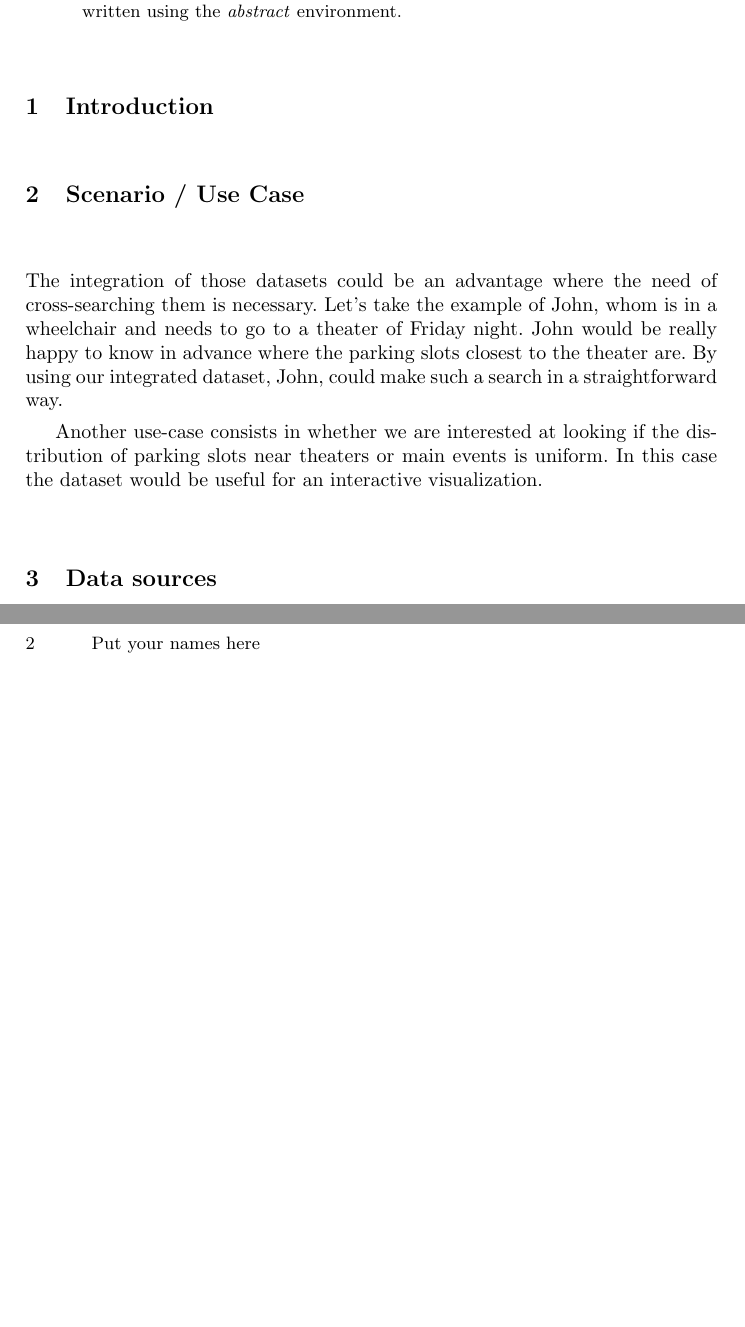
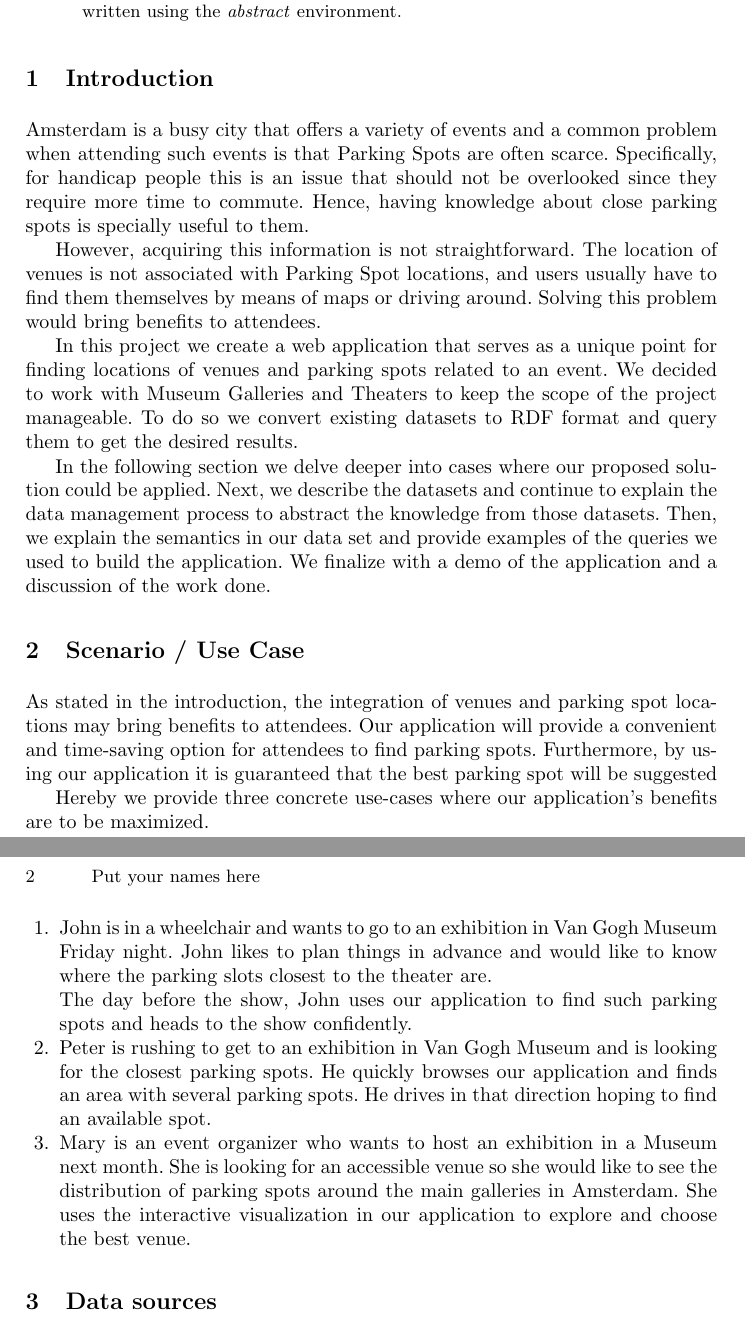
Before and after one commit to acidghost/knowledge-representation-on-the-web, a LaTeX paper (milestone1/paper/paper.tex): two parts of pages 1 and 2 of 2, joined at a grey line, cut so that both start at the same text, the shorter picture padded with empty space. Compiled offline with pdfLaTeX.

Commit message:
report progress

```diff
--- a/milestone1/paper/paper.tex
+++ b/milestone1/paper/paper.tex
@@ -61,19 +61,32 @@ contain at least 70 and at most 150 words. It should be written using the
 
 \section{Introduction}
 % Introduce the sections that follow. What is the core contribution of this paper, and why is that interesting? It is useful to start with a real-life problem, and then explain how your system/dataset (will) solve(s) that problem by means of KR technology. Why is this novel? Has this (or something similar) been done before?
+%TODO read WHOLE section again and make it pretty
+Amsterdam is a busy city that offers a variety of events and a common problem when attending such events is that Parking Spots are often scarce. Specifically, for handicap people this is an issue that should not be overlooked since they require more time to commute. Hence, having knowledge about close parking spots is specially useful to them.
+
+However, acquiring this information is not straightforward. The location of venues is not associated with Parking Spot locations, and users usually have to find them themselves by means of maps or driving around. Solving this problem would bring benefits to attendees. %TODO is this novel?
+
+In this project we create a web application that serves as a unique point for finding locations of venues and parking spots related to an event. We decided to work with Museum Galleries and Theaters to keep the scope of the project manageable. To do so we convert existing datasets to RDF format and query them to get the desired results.
+
+In the following section we delve deeper into cases where our proposed solution could be applied. Next, we describe the datasets and continue to explain the data management process to abstract the knowledge from those datasets. Then, we explain the semantics in our data set and provide examples of the queries we used to build the application. We finalize with a demo of the application and a discussion of the work done.
 
 \section{Scenario / Use Case}
 % you could describe the use-case you have in mind that makes use of your chosen data about some matter concerning Amsterdam. Describe the overall idea, but also some concrete usage scenarios (e.g. as part of an actual system). Maybe interaction flow-diagrams etc could be useful, or what is called "personas" https://en.wikipedia.org/wiki/Persona_%28user_experience%29.
-The integration of those datasets could be an advantage where the need of
-cross-searching them is necessary. Let's take the example of John, whom is in a
-wheelchair and needs to go to a theater of Friday night. John would be really
-happy to know in advance where the parking slots closest to the theater are. By
-using our integrated dataset, John, could make such a search in a
-straightforward way.
 
-Another use-case consists in whether we are interested at looking if the
-distribution of parking slots near theaters or main events is uniform. In this
-case the dataset would be useful for an interactive visualization.
+As stated in the introduction, the integration of venues and parking spot locations may bring benefits to attendees. Our application will provide a convenient and time-saving option for attendees to find parking spots. Furthermore, by using our application it is guaranteed that the best parking spot will be suggested %TODO not sure about this though ...
+
+Hereby we provide three concrete use-cases where our application's benefits are to be maximized.
+
+\begin{enumerate}
+	% Planning in advance
+	\item John is in a wheelchair and wants to go to an exhibition in Van Gogh Museum Friday night. John likes to plan things in advance and would like to know where the parking slots closest to the theater are. \\
+	The day before the show, John uses our application to find such parking spots and heads to the show confidently.
+	% Quick search once in the theater (on the fly)
+	\item Peter is rushing to get to an exhibition in Van Gogh Museum and is looking for the closest parking spots. He quickly browses our application and finds an area with several parking spots. He drives in that direction hoping to find an available spot.
+	% Event manager
+	\item Mary is an event organizer who wants to host an exhibition in a Museum next month. She is looking for an accessible venue so she would like to see the distribution of parking spots around the main galleries in Amsterdam. She uses the interactive visualization in our application to explore and choose the best venue.
+\end{enumerate}
+
 
 \section{Data sources}
 % which datasets have you used and converted? Provide the core properties of those datasets. Also describe other datasets that you might want to integrate, and even data that still needs to be found, or even created.
```
Also changed, not shown: milestone1/paper/paper.bbl (added), 3 other files.
